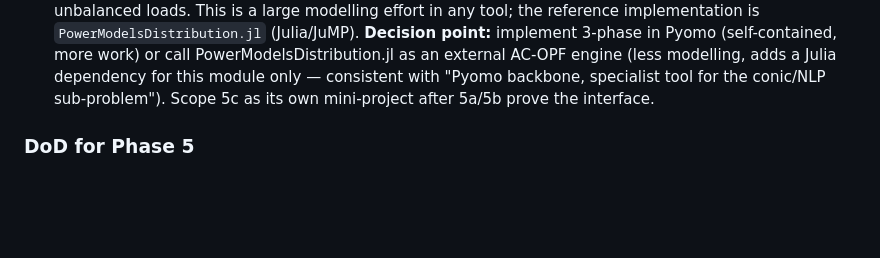
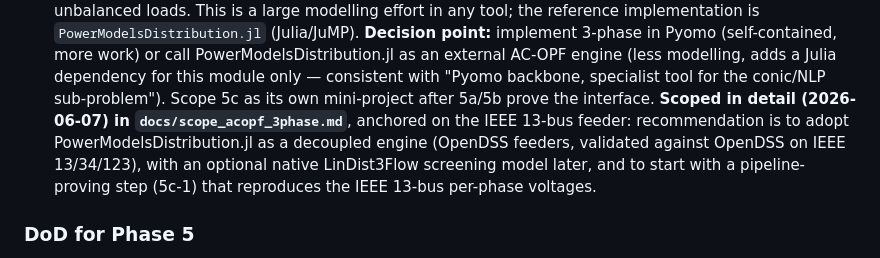
Before and after one commit to EL1XR-dev/el1xr_opt, a Markdown page: docs/scope_acopf_community.md, the part around the change. GitHub-like rendering; blank space fills up the shorter version.

Commit message:
Scope Phase 5c: three-phase unbalanced AC OPF on IEEE 13-bus (PMD.jl engine)

```diff
--- a/docs/scope_acopf_community.md
+++ b/docs/scope_acopf_community.md
@@ -95,6 +95,11 @@ A standalone analysis module (mirrors the `benchmarks/build_speed_acopf_nlp.py`
   external AC-OPF engine (less modelling, adds a Julia dependency for this module
   only — consistent with "Pyomo backbone, specialist tool for the conic/NLP
   sub-problem"). Scope 5c as its own mini-project after 5a/5b prove the interface.
+  **Scoped in detail (2026-06-07) in `docs/scope_acopf_3phase.md`**, anchored on
+  the IEEE 13-bus feeder: recommendation is to adopt PowerModelsDistribution.jl as
+  a decoupled engine (OpenDSS feeders, validated against OpenDSS on IEEE 13/34/123),
+  with an optional native LinDist3Flow screening model later, and to start with a
+  pipeline-proving step (5c-1) that reproduces the IEEE 13-bus per-phase voltages.
 
 ### DoD for Phase 5
 5a: SOCP and NLP AC OPF run on a real case snapshot, agree within the relaxation
```
Also changed, not shown: docs/scope_acopf_3phase.md (added, +157 -0 lines).
